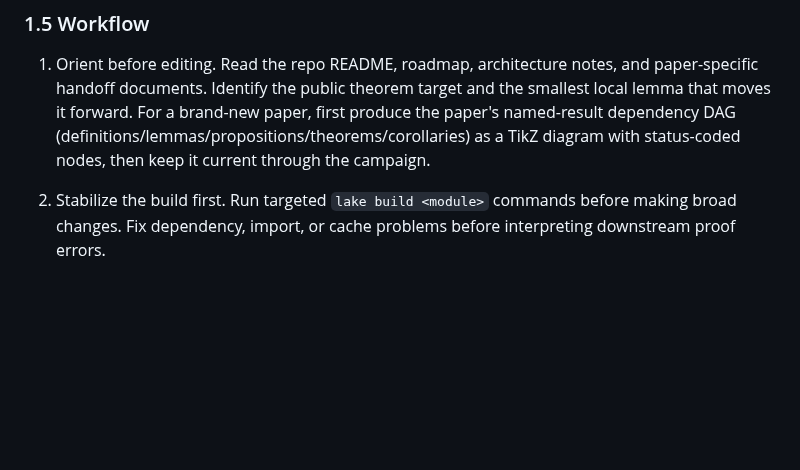
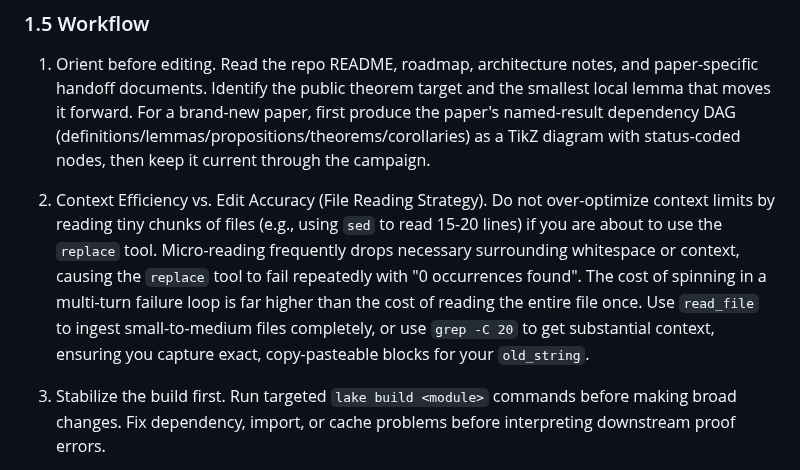
Before and after one commit to nikhgarg/EconCSLib, a Markdown page: skills/econcs-formalizer/SKILL.md, the part around the change. Drawn GitHub-style; blank space fills up the shorter version.

Commit message:
docs: add file reading strategy rule to skill to prevent edit loops

```diff
--- a/skills/econcs-formalizer/SKILL.md
+++ b/skills/econcs-formalizer/SKILL.md
@@ -167,7 +167,10 @@ search.
    (definitions/lemmas/propositions/theorems/corollaries) as a TikZ diagram
    with status-coded nodes, then keep it current through the campaign.
 
-2. Stabilize the build first.
+2. Context Efficiency vs. Edit Accuracy (File Reading Strategy).
+   Do not over-optimize context limits by reading tiny chunks of files (e.g., using `sed` to read 15-20 lines) if you are about to use the `replace` tool. Micro-reading frequently drops necessary surrounding whitespace or context, causing the `replace` tool to fail repeatedly with "0 occurrences found". The cost of spinning in a multi-turn failure loop is far higher than the cost of reading the entire file once. Use `read_file` to ingest small-to-medium files completely, or use `grep -C 20` to get substantial context, ensuring you capture exact, copy-pasteable blocks for your `old_string`.
+
+3. Stabilize the build first.
    Run targeted `lake build <module>` commands before making broad changes. Fix
    dependency, import, or cache problems before interpreting downstream proof
    errors.
```
